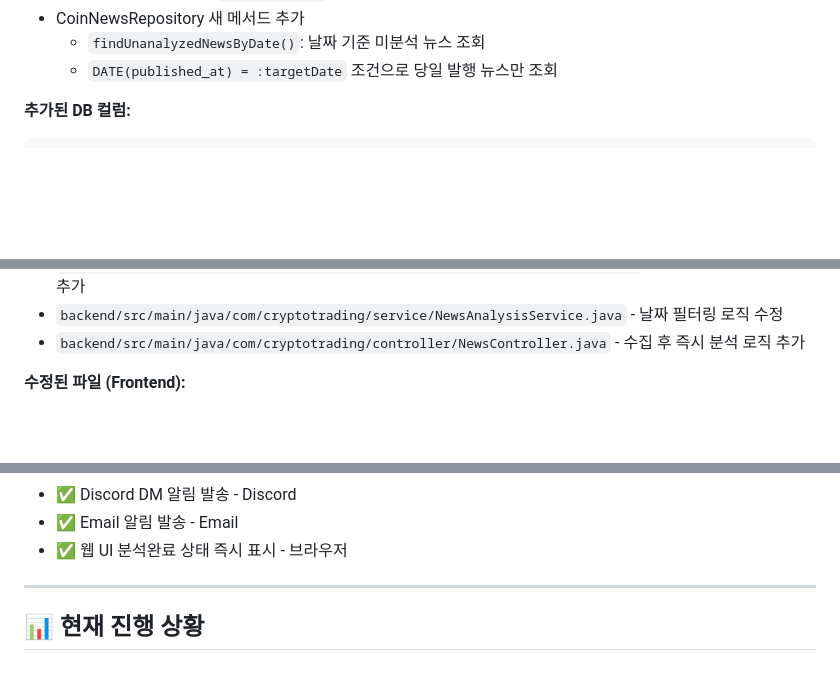
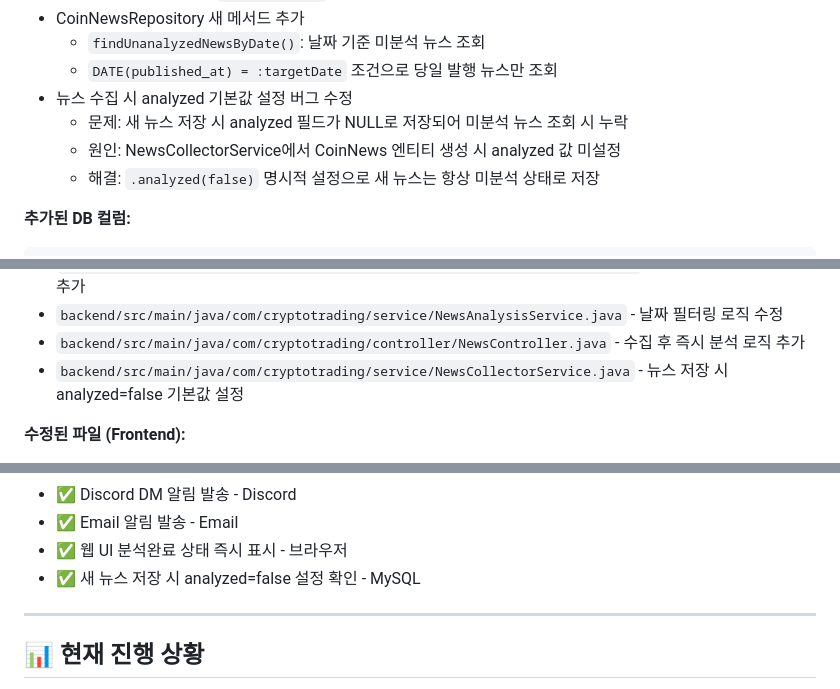
Before and after one commit to kros235/crypto-trading-system, a Markdown page: README.md, 3 parts joined by grey strips. Rendered like a GitHub page; blank space fills up the shorter version.

Commit message:
fix: 뉴스 수집 시 analyzed 기본값 false로 설정
- NewsCollectorService에서 새 뉴스 저장 시 analyzed=false 명시적 설정
- NULL로 저장되어 미분석 뉴스 조회 시 누락되는 버그 수정

````diff
--- a/README.md
+++ b/README.md
@@ -2159,6 +2159,10 @@ docker logs crypto-backend-prod --tail 50
 - CoinNewsRepository 새 메서드 추가
   - `findUnanalyzedNewsByDate()`: 날짜 기준 미분석 뉴스 조회
   - `DATE(published_at) = :targetDate` 조건으로 당일 발행 뉴스만 조회
+- 뉴스 수집 시 analyzed 기본값 설정 버그 수정
+  - 문제: 새 뉴스 저장 시 analyzed 필드가 NULL로 저장되어 미분석 뉴스 조회 시 누락
+  - 원인: NewsCollectorService에서 CoinNews 엔티티 생성 시 analyzed 값 미설정
+  - 해결: `.analyzed(false)` 명시적 설정으로 새 뉴스는 항상 미분석 상태로 저장
 
 **추가된 DB 컬럼:**
 ```sql
@@ -2190,6 +2194,7 @@ ADD COLUMN consecutive_stop_loss_limit INT DEFAULT 3 COMMENT '연속 손절 제
 - `backend/src/main/java/com/cryptotrading/repository/CoinNewsRepository.java` - 날짜 기준 조회 메서드 추가
 - `backend/src/main/java/com/cryptotrading/service/NewsAnalysisService.java` - 날짜 필터링 로직 수정
 - `backend/src/main/java/com/cryptotrading/controller/NewsController.java` - 수집 후 즉시 분석 로직 추가
+- `backend/src/main/java/com/cryptotrading/service/NewsCollectorService.java` - 뉴스 저장 시 analyzed=false 기본값 설정
 
 **수정된 파일 (Frontend):**
 - `views/TradingSettingsView.vue` - 급락장 보호 설정 UI 추가
@@ -2297,6 +2302,7 @@ List findUnanalyzedNewsByDate(
 - ✅ Discord DM 알림 발송 - Discord
 - ✅ Email 알림 발송 - Email
 - ✅ 웹 UI 분석완료 상태 즉시 표시 - 브라우저
+- ✅ 새 뉴스 저장 시 analyzed=false 설정 확인 - MySQL
 
 ---
 
````
